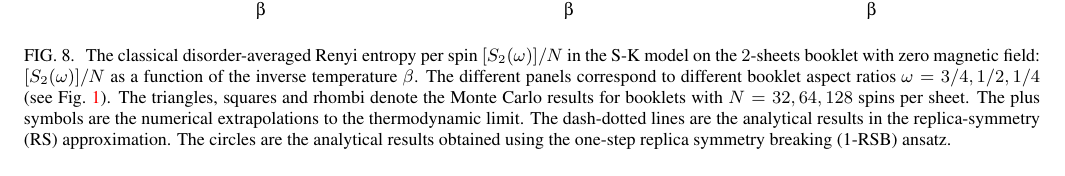
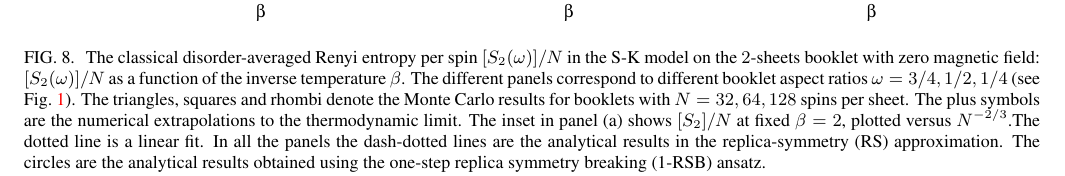
Before and after one commit to vincenzoalba/ent_spin_glass, a LaTeX paper (sk_model_v15.tex): part of page 10 of 15, cut so that both start at the same text. Compiled offline with pdfLaTeX.

Commit message:
revised-6

```diff
--- a/sk_model_v15.tex
+++ b/sk_model_v15.tex
@@ -1194,7 +1194,9 @@ captured correctly by the RS approximation.
  correspond to different booklet aspect ratios $\omega=3/4,1/2,1/4$ (see Fig.~\ref{cartoon}).
  The triangles, squares and rhombi denote the Monte Carlo results for
  booklets with $N=32,64,128$ spins per sheet. The plus symbols are the numerical
- extrapolations to the thermodynamic limit. The dash-dotted lines are the
+ extrapolations to the thermodynamic limit. The inset in panel (a) shows
+ $[S_2]/N$ at fixed $\beta=2$, plotted versus $N^{-2/3}$.The dotted line is
+ a linear fit. In all the panels  the dash-dotted lines are the
  analytical results in the replica-symmetry (RS) approximation.
  The circles are the analytical results obtained
  using the one-step replica symmetry breaking (1-RSB) ansatz.
```
Also changed, not shown: draft_figs/Renyi_MC_v2.eps, draft_figs/Renyi_MC_v2.pdf, sk_model_v15.pdf, 3 other files.
